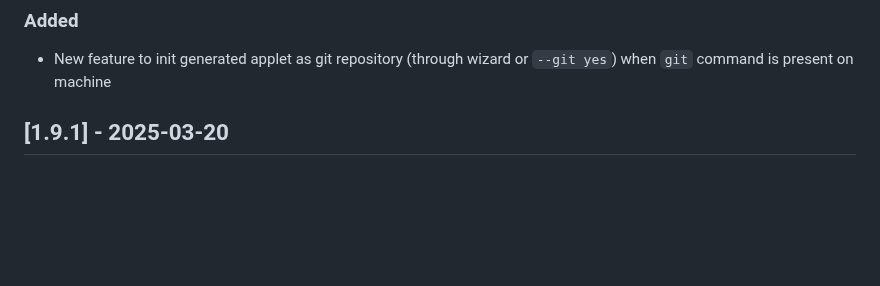
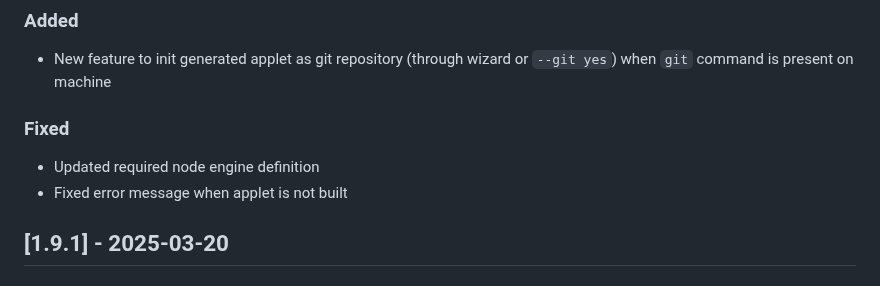
Before and after one commit to signageos/cli, a Markdown page: CHANGELOG.md, the part around the change. GitHub-like rendering; blank space fills up the shorter version.

Commit message:
Changelog updated

```diff
--- a/CHANGELOG.md
+++ b/CHANGELOG.md
@@ -7,6 +7,10 @@ and this project adheres to [Semantic Versioning](http://semver.org/spec/v2.0.0.
 ## [Unreleased]
 ### Added
 - New feature to init generated applet as git repository (through wizard or `--git yes`) when `git` command is present on machine
+
+### Fixed
+- Updated required node engine definition
+- Fixed error message when applet is not built
 
 ## [1.9.1] - 2025-03-20
 ### Fixed
```
